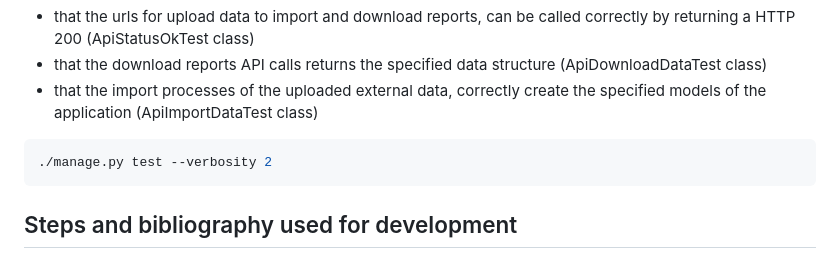
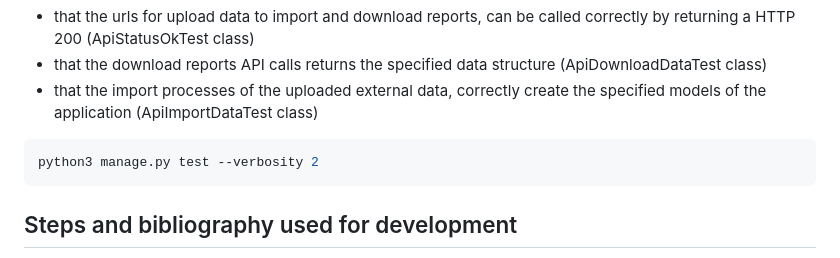
Before and after one commit to jrercoli/papas_reports, a Markdown page: README.md, the part around the change. Drawn GitHub-style.

````diff
--- a/README.md
+++ b/README.md
@@ -42,7 +42,7 @@ These tests prove :
 - that the import processes of the uploaded external data, correctly create the specified models of the application (ApiImportDataTest class)
 
 ```bash
-./manage.py test --verbosity 2
+python3 manage.py test --verbosity 2
 ```
 
 ## Steps and bibliography used for development
````
